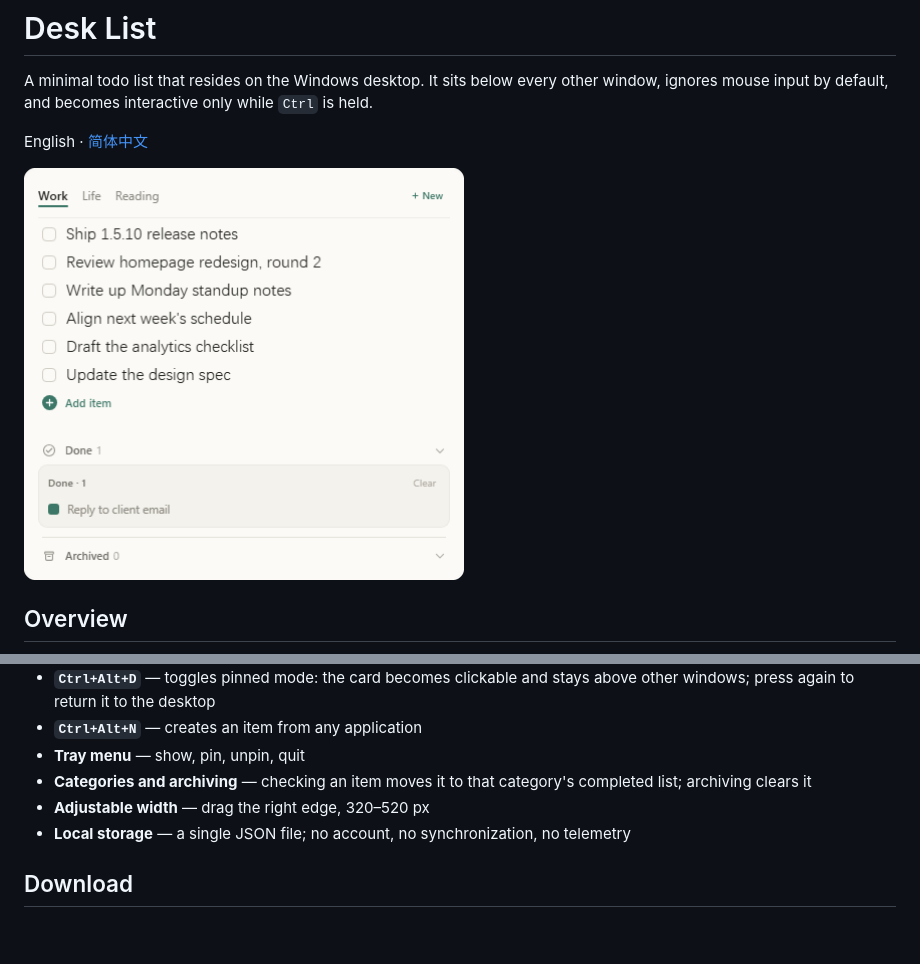
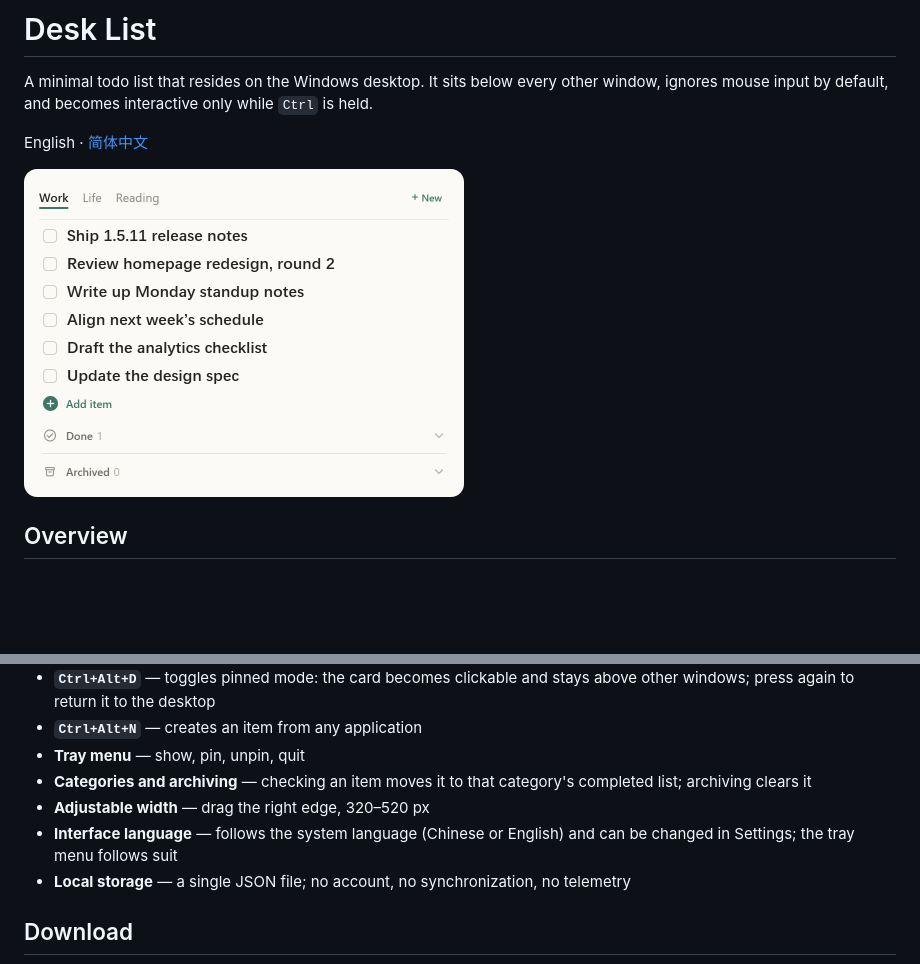
Before and after one commit to WoBok/desklist, a Markdown page: README.md, 2 parts joined by grey strips. GitHub-like rendering; pictures changed too: assets/screenshot.png; blank space fills up the shorter version.

```diff
--- a/README.md
+++ b/README.md
@@ -21,6 +21,7 @@ Because pointer input passes through by default, it obstructs neither desktop ic
 - **Tray menu** — show, pin, unpin, quit
 - **Categories and archiving** — checking an item moves it to that category's completed list; archiving clears it
 - **Adjustable width** — drag the right edge, 320–520 px
+- **Interface language** — follows the system language (Chinese or English) and can be changed in Settings; the tray menu follows suit
 - **Local storage** — a single JSON file; no account, no synchronization, no telemetry
 
 ## Download
```
Also changed, not shown: README.zh-CN.md (+1 -0 lines), assets/screenshot.zh.png, 5 other files.
